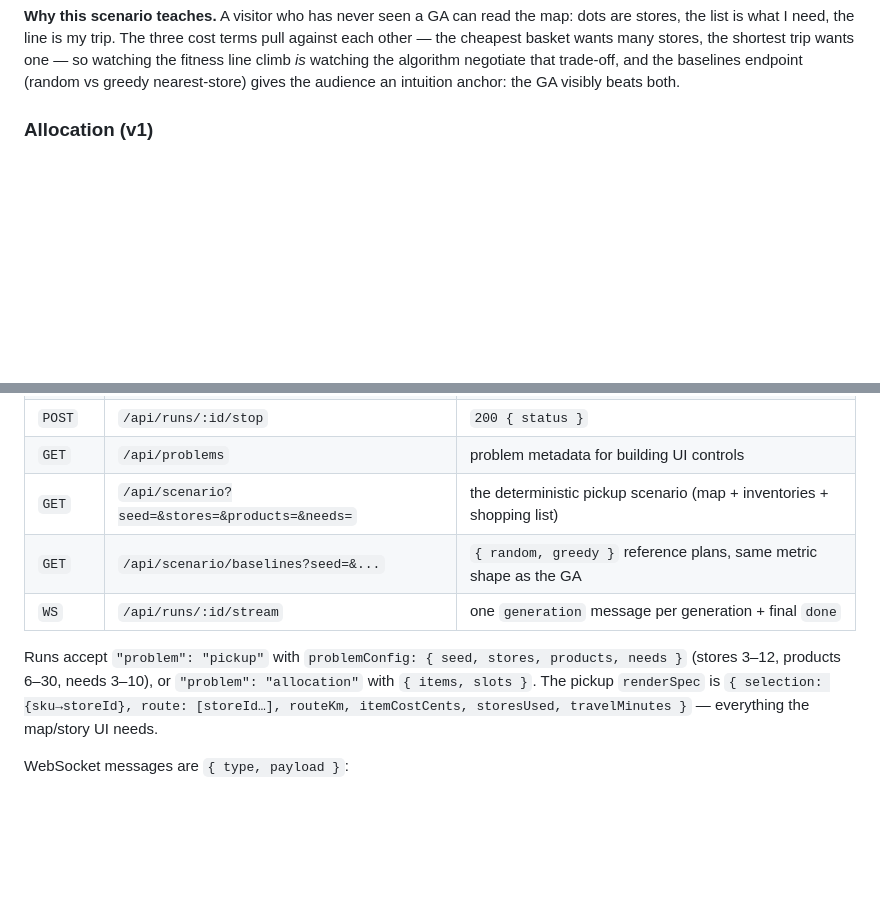
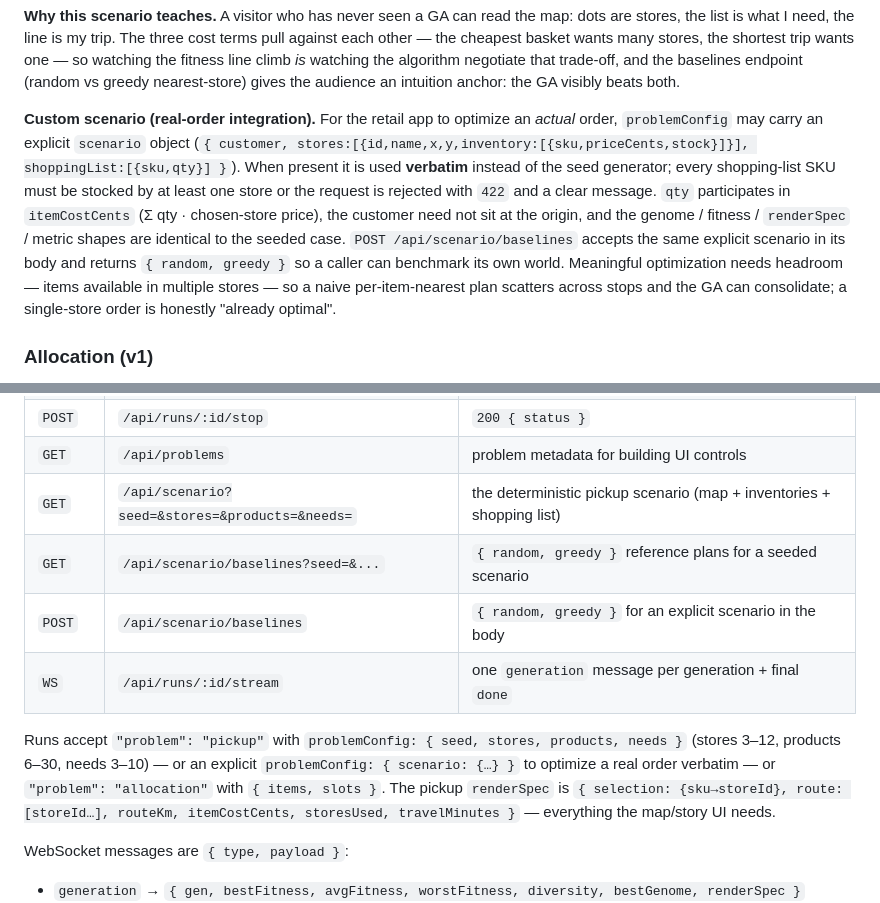
Before and after one commit to jonathanDavid/genetic-visualizer-api, a Markdown page: README.md, 2 parts joined by grey strips. Drawn GitHub-style; blank space fills up the shorter version.

Commit message:
docs: document custom real-order scenario and POST baselines

```diff
--- a/README.md
+++ b/README.md
@@ -39,6 +39,21 @@ the shortest trip wants one — so watching the fitness line climb *is* watching
 the algorithm negotiate that trade-off, and the baselines endpoint (random vs
 greedy nearest-store) gives the audience an intuition anchor: the GA visibly
 beats both.
+
+**Custom scenario (real-order integration).** For the retail app to optimize
+an *actual* order, `problemConfig` may carry an explicit `scenario` object
+(`{ customer, stores:[{id,name,x,y,inventory:[{sku,priceCents,stock}]}],
+shoppingList:[{sku,qty}] }`). When present it is used **verbatim** instead of
+the seed generator; every shopping-list SKU must be stocked by at least one
+store or the request is rejected with `422` and a clear message. `qty`
+participates in `itemCostCents` (Σ qty · chosen-store price), the customer need
+not sit at the origin, and the genome / fitness / `renderSpec` / metric shapes
+are identical to the seeded case. `POST /api/scenario/baselines` accepts the
+same explicit scenario in its body and returns `{ random, greedy }` so a caller
+can benchmark its own world. Meaningful optimization needs headroom — items
+available in multiple stores — so a naive per-item-nearest plan scatters across
+stops and the GA can consolidate; a single-store order is honestly "already
+optimal".
 
 ### Allocation (v1)
 
@@ -109,11 +124,13 @@ Base path `/api`.
 | `POST` | `/api/runs/:id/stop` | `200 { status }` |
 | `GET` | `/api/problems` | problem metadata for building UI controls |
 | `GET` | `/api/scenario?seed=&stores=&products=&needs=` | the deterministic pickup scenario (map + inventories + shopping list) |
-| `GET` | `/api/scenario/baselines?seed=&...` | `{ random, greedy }` reference plans, same metric shape as the GA |
+| `GET` | `/api/scenario/baselines?seed=&...` | `{ random, greedy }` reference plans for a seeded scenario |
+| `POST` | `/api/scenario/baselines` | `{ random, greedy }` for an explicit scenario in the body |
 | `WS` | `/api/runs/:id/stream` | one `generation` message per generation + final `done` |
 
 Runs accept `"problem": "pickup"` with `problemConfig: { seed, stores,
-products, needs }` (stores 3–12, products 6–30, needs 3–10), or
+products, needs }` (stores 3–12, products 6–30, needs 3–10) — or an explicit
+`problemConfig: { scenario: {…} }` to optimize a real order verbatim — or
 `"problem": "allocation"` with `{ items, slots }`. The pickup `renderSpec` is
 `{ selection: {sku→storeId}, route: [storeId…], routeKm, itemCostCents,
 storesUsed, travelMinutes }` — everything the map/story UI needs.
```
